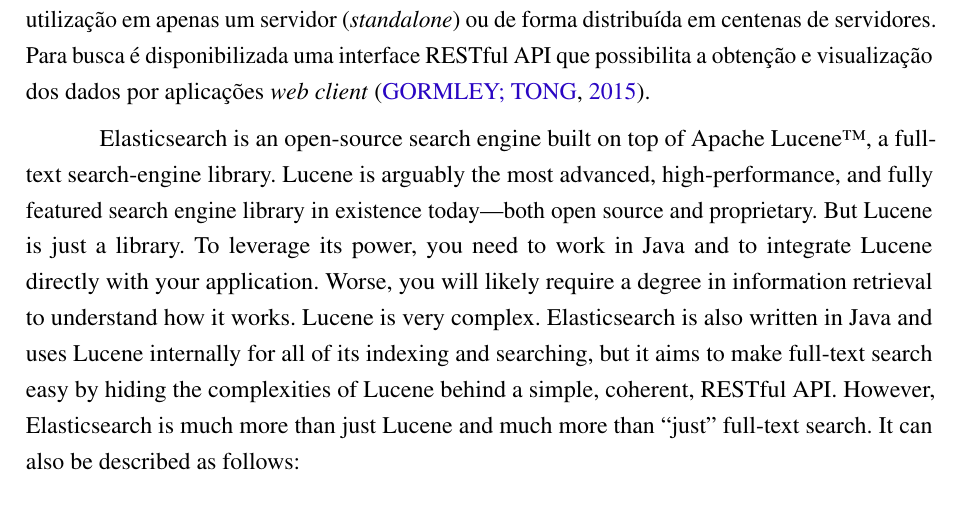
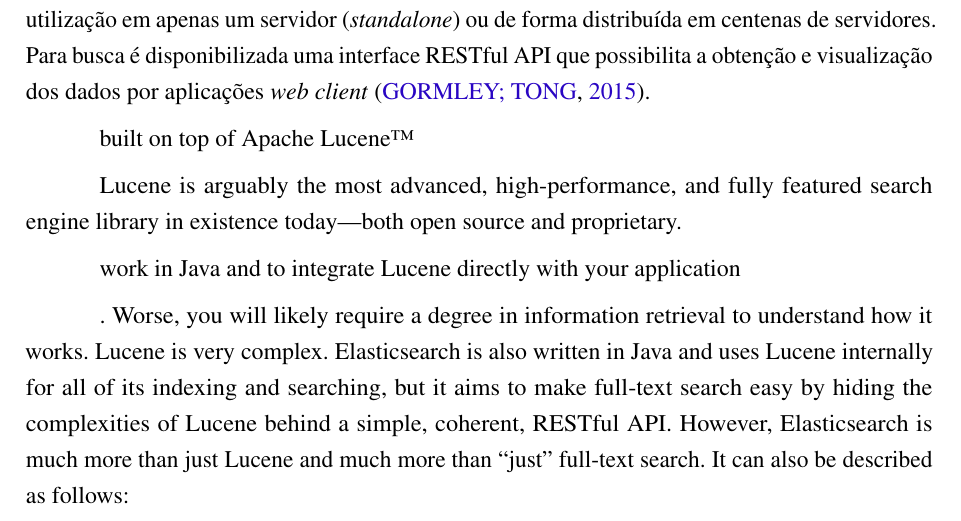
Before and after one commit to nitaicharan/TCC, a LaTeX thesis (Modelo AbnTex2/TCC.tex, which reads Modelo AbnTex2/textuais/capitulo2/elasticsearch1.tex): part of page 19 of 23, cut so that both start at the same text. Compiled offline with pdfLaTeX.

Commit message:
Update ter mai 21 23:08:35 -03 2019

```diff
--- a/Modelo AbnTex2/textuais/capitulo2/elasticsearch1.tex
+++ b/Modelo AbnTex2/textuais/capitulo2/elasticsearch1.tex
@@ -1,5 +1,11 @@
 
-Elasticsearch is an open-source search engine built on top of Apache Lucene™, a full- text search-engine library. Lucene is arguably the most advanced, high-performance, and fully featured search engine library in existence today—both open source and proprietary.  But Lucene is just a library. To leverage its power, you need to work in Java and to integrate Lucene directly with your application. Worse, you will likely require a degree in information retrieval to understand how it works. Lucene is very complex.  Elasticsearch is also written in Java and uses Lucene internally for all of its indexing and searching, but it aims to make full-text search easy by hiding the complexities of Lucene behind a simple, coherent, RESTful API.  However, Elasticsearch is much more than just Lucene and much more than “just” full-text search. It can also be described as follows:
+built on top of Apache Lucene™
+
+Lucene is arguably the most advanced, high-performance, and fully featured search engine library in existence today—both open source and proprietary.
+
+work in Java and to integrate Lucene directly with your application
+
+. Worse, you will likely require a degree in information retrieval to understand how it works. Lucene is very complex.  Elasticsearch is also written in Java and uses Lucene internally for all of its indexing and searching, but it aims to make full-text search easy by hiding the complexities of Lucene behind a simple, coherent, RESTful API.  However, Elasticsearch is much more than just Lucene and much more than “just” full-text search. It can also be described as follows:
 \begin{itemize}
 	\item Nitai
 \end{itemize}
```
Also changed, not shown: Modelo AbnTex2/TCC.pdf, 2 other files.
